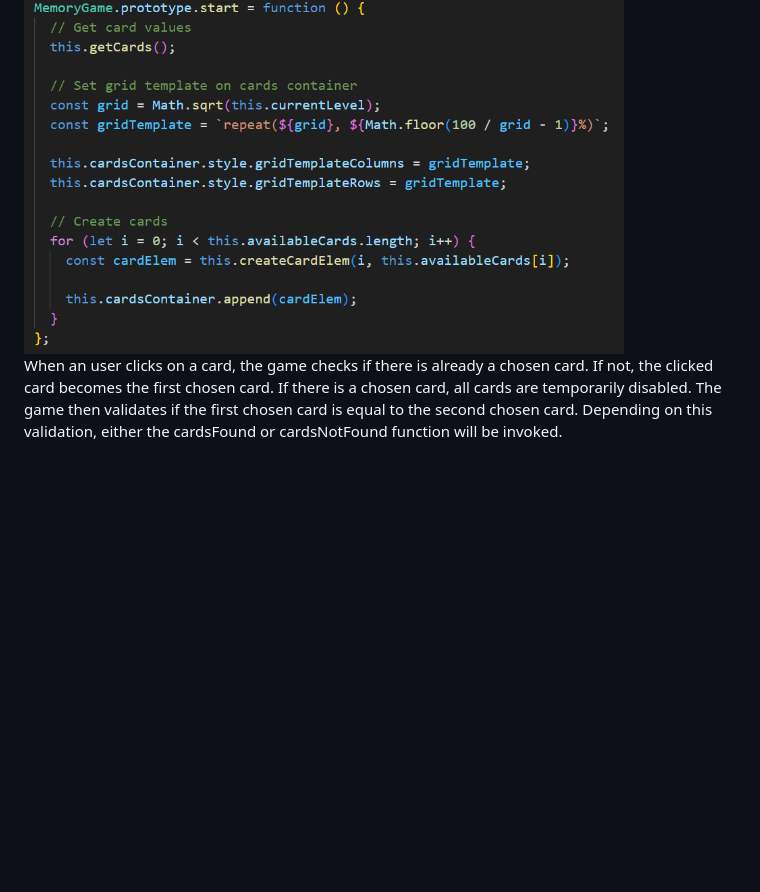
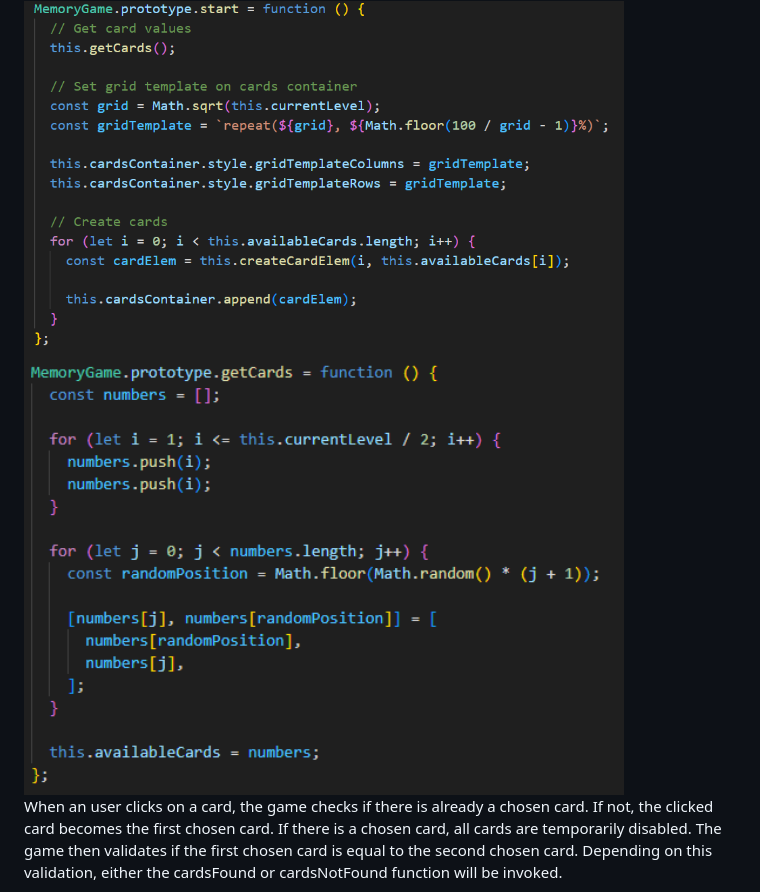
Before and after one commit to vkaren/memory-game, a Markdown page: README.md, the part around the change. Drawn GitHub-style; pictures changed too: readme_imgs/getCards.PNG; blank space fills up the shorter version.

```diff
--- a/README.md
+++ b/README.md
@@ -16,6 +16,8 @@ The start game method is responsible for getting the card values and creating th
 
 <img src="./readme_imgs/start.PNG" width="600px">
 
+<img src="./readme_imgs/getCards.PNG" width="600px">
+
 When an user clicks on a card, the game checks if there is already a chosen card. If not, the clicked card becomes the first chosen card. If there is a chosen card, all cards are temporarily disabled. The game then validates if the first chosen card is equal to the second chosen card. Depending on this validation, either the cardsFound or cardsNotFound function will be invoked.
 
 <img src="./readme_imgs/onClick.PNG" width="600px">
```
Also changed, not shown: 1 other file.
